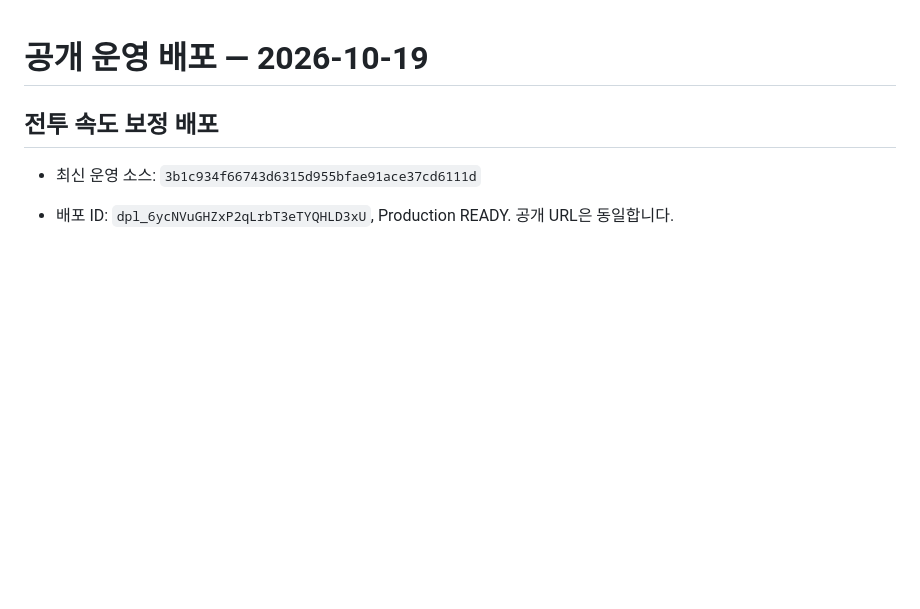
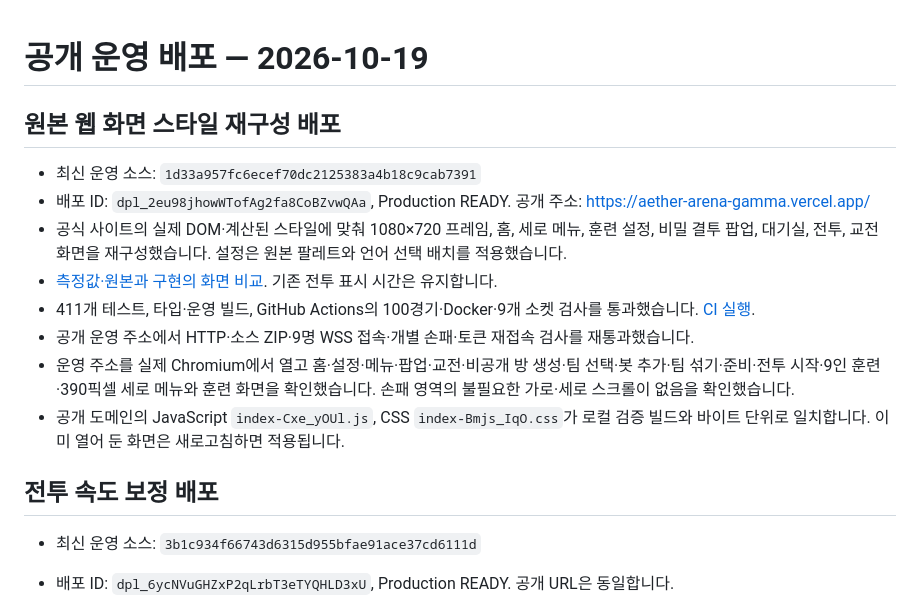
Before and after one commit to lIlIlIIlIIlIIlI/godfilld, a Markdown page: docs/releases/2026-10-19.md, the part around the change. GitHub-like rendering; blank space fills up the shorter version.

Commit message:
Document official-style production verification

```diff
--- a/docs/releases/2026-10-19.md
+++ b/docs/releases/2026-10-19.md
@@ -1,4 +1,15 @@
 # 공개 운영 배포 — 2026-10-19
+
+## 원본 웹 화면 스타일 재구성 배포
+
+- 최신 운영 소스: `1d33a957fc6ecef70dc2125383a4b18c9cab7391`
+- 배포 ID: `dpl_2eu98jhowWTofAg2fa8CoBZvwQAa`, Production READY. 공개 주소: https://aether-arena-gamma.vercel.app/
+- 공식 사이트의 실제 DOM·계산된 스타일에 맞춰 1080×720 프레임, 홈, 세로 메뉴, 훈련 설정, 비밀 결투 팝업, 대기실, 전투, 교전 화면을 재구성했습니다. 설정은 원본 팔레트와 언어 선택 배치를 적용했습니다.
+- [측정값·원본과 구현의 화면 비교](../reference-style-2026-10-19.md). 기존 전투 표시 시간은 유지합니다.
+- 411개 테스트, 타입·운영 빌드, GitHub Actions의 100경기·Docker·9개 소켓 검사를 통과했습니다. [CI 실행](https://github.com/lIlIlIIlIIlIIlI/godfilld/actions/runs/39212114323).
+- 공개 운영 주소에서 HTTP·소스 ZIP·9명 WSS 접속·개별 손패·토큰 재접속 검사를 재통과했습니다.
+- 운영 주소를 실제 Chromium에서 열고 홈·설정·메뉴·팝업·교전·비공개 방 생성·팀 선택·봇 추가·팀 섞기·준비·전투 시작·9인 훈련·390픽셀 세로 메뉴와 훈련 화면을 확인했습니다. 손패 영역의 불필요한 가로·세로 스크롤이 없음을 확인했습니다.
+- 공개 도메인의 JavaScript `index-Cxe_yOUl.js`, CSS `index-Bmjs_IqO.css`가 로컬 검증 빌드와 바이트 단위로 일치합니다. 이미 열어 둔 화면은 새로고침하면 적용됩니다.
 
 ## 전투 속도 보정 배포
 
```
